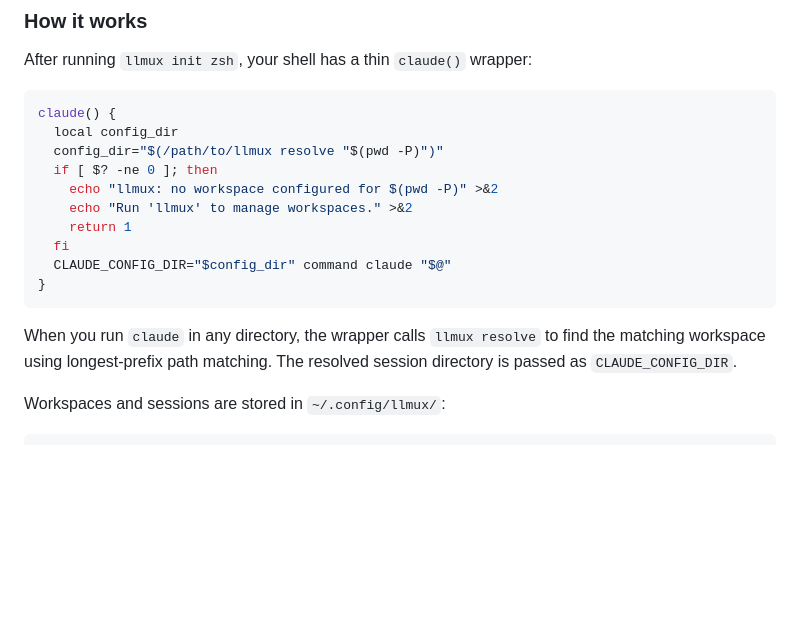
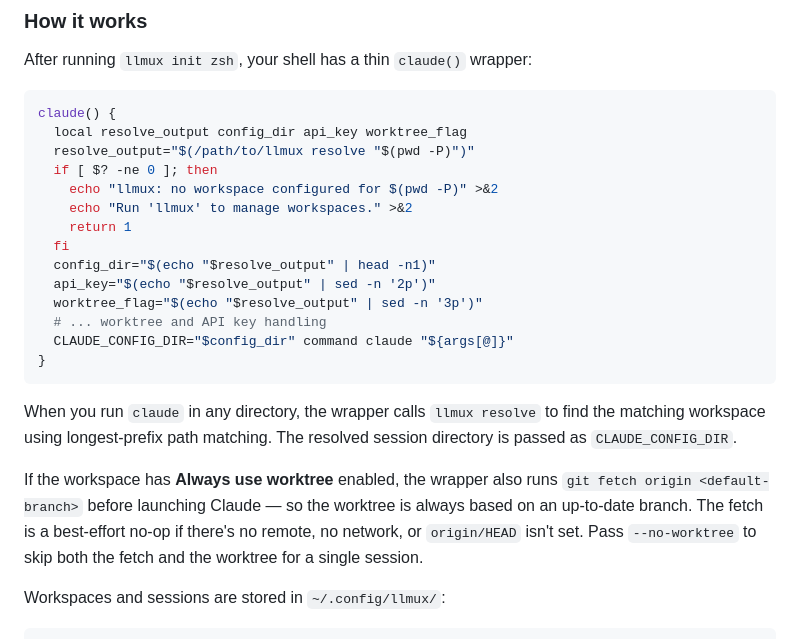
Before and after one commit to alansikora/llmux, a Markdown page: README.md, the part around the change. Rendered like a GitHub page; blank space fills up the shorter version.

Commit message:
Update README to document fetch-before-worktree behavior
Reflects the actual shell wrapper output from llmux resolve and
documents the new git fetch that runs before worktree creation.

````diff
--- a/README.md
+++ b/README.md
@@ -106,18 +106,24 @@ After running `llmux init zsh`, your shell has a thin `claude()` wrapper:
 
 ```bash
 claude() {
-  local config_dir
-  config_dir="$(/path/to/llmux resolve "$(pwd -P)")"
+  local resolve_output config_dir api_key worktree_flag
+  resolve_output="$(/path/to/llmux resolve "$(pwd -P)")"
   if [ $? -ne 0 ]; then
     echo "llmux: no workspace configured for $(pwd -P)" >&2
     echo "Run 'llmux' to manage workspaces." >&2
     return 1
   fi
-  CLAUDE_CONFIG_DIR="$config_dir" command claude "$@"
+  config_dir="$(echo "$resolve_output" | head -n1)"
+  api_key="$(echo "$resolve_output" | sed -n '2p')"
+  worktree_flag="$(echo "$resolve_output" | sed -n '3p')"
+  # ... worktree and API key handling
+  CLAUDE_CONFIG_DIR="$config_dir" command claude "${args[@]}"
 }
 ```
 
 When you run `claude` in any directory, the wrapper calls `llmux resolve` to find the matching workspace using longest-prefix path matching. The resolved session directory is passed as `CLAUDE_CONFIG_DIR`.
+
+If the workspace has **Always use worktree** enabled, the wrapper also runs `git fetch origin <default-branch>` before launching Claude — so the worktree is always based on an up-to-date branch. The fetch is a best-effort no-op if there's no remote, no network, or `origin/HEAD` isn't set. Pass `--no-worktree` to skip both the fetch and the worktree for a single session.
 
 Workspaces and sessions are stored in `~/.config/llmux/`:
 
````
